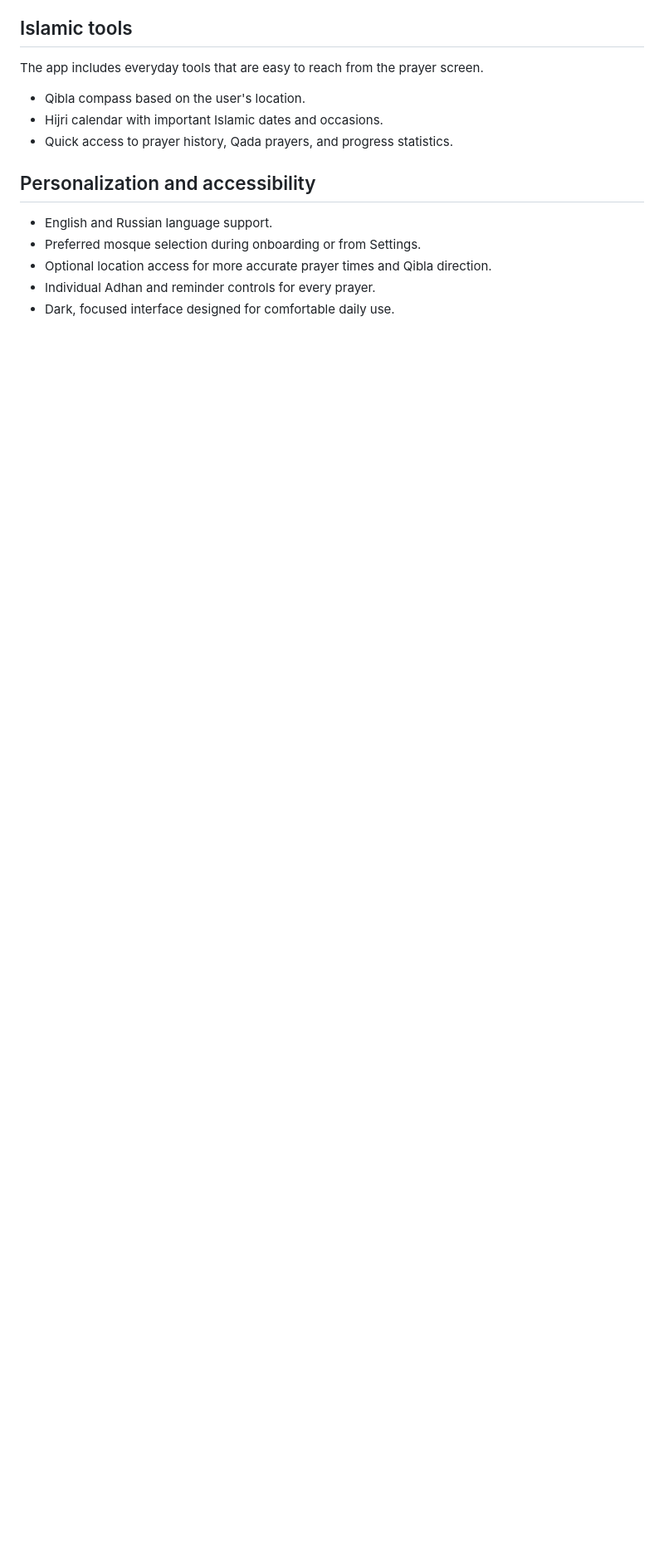
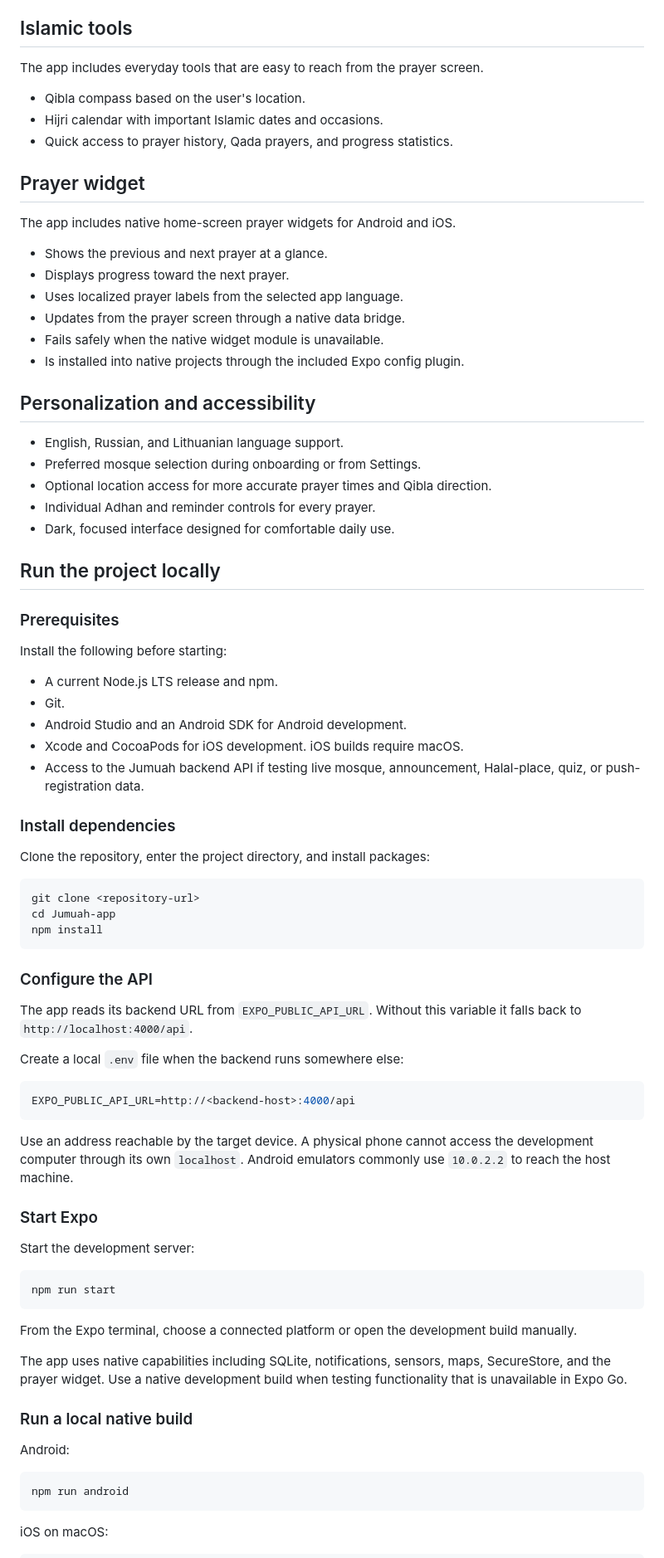
Before and after one commit to MohamedAhmed122/Jumuah-app, a Markdown page: README.md, the part around one of its changes. Shown at 83% size. Rendered like a GitHub page; blank space fills up the shorter version.

Commit message:
docs: update features and local setup guide

````diff
--- a/README.md
+++ b/README.md
@@ -68,11 +68,78 @@ The app includes everyday tools that are easy to reach from the prayer screen.
 - Hijri calendar with important Islamic dates and occasions.
 - Quick access to prayer history, Qada prayers, and progress statistics.
 
+## Prayer widget
+
+The app includes native home-screen prayer widgets for Android and iOS.
+
+- Shows the previous and next prayer at a glance.
+- Displays progress toward the next prayer.
+- Uses localized prayer labels from the selected app language.
+- Updates from the prayer screen through a native data bridge.
+- Fails safely when the native widget module is unavailable.
+- Is installed into native projects through the included Expo config plugin.
+
 ## Personalization and accessibility
 
-- English and Russian language support.
+- English, Russian, and Lithuanian language support.
 - Preferred mosque selection during onboarding or from Settings.
 - Optional location access for more accurate prayer times and Qibla direction.
 - Individual Adhan and reminder controls for every prayer.
 - Dark, focused interface designed for comfortable daily use.
 
+## Run the project locally
+
+### Prerequisites
+
+Install the following before starting:
+
+- A current Node.js LTS release and npm.
+- Git.
+- Android Studio and an Android SDK for Android development.
+- Xcode and CocoaPods for iOS development. iOS builds require macOS.
+- Access to the Jumuah backend API if testing live mosque, announcement, Halal-place, quiz, or push-registration data.
+
+### Install dependencies
+
+Clone the repository, enter the project directory, and install packages:
+
+```bash
+git clone <repository-url>
+cd Jumuah-app
+npm install
+```
+
+### Configure the API
+
+The app reads its backend URL from `EXPO_PUBLIC_API_URL`. Without this variable it falls back to `http://localhost:4000/api`.
+
+Create a local `.env` file when the backend runs somewhere else:
+
+```bash
+EXPO_PUBLIC_API_URL=http://<backend-host>:4000/api
+```
+
+Use an address reachable by the target device. A physical phone cannot access the development computer through its own `localhost`. Android emulators commonly use `10.0.2.2` to reach the host machine.
+
+### Start Expo
+
+Start the development server:
+
+```bash
+npm run start
+```
+
+From the Expo terminal, choose a connected platform or open the development build manually.
+
+The app uses native capabilities including SQLite, notifications, sensors, maps, SecureStore, and the prayer widget. Use a native development build when testing functionality that is unavailable in Expo Go.
+
+### Run a local native build
+
+Android:
+
+```bash
+npm run android
+```
+
+iOS on macOS:
+
````
Also changed, not shown: other parts of README.md (+44 -1 lines).
